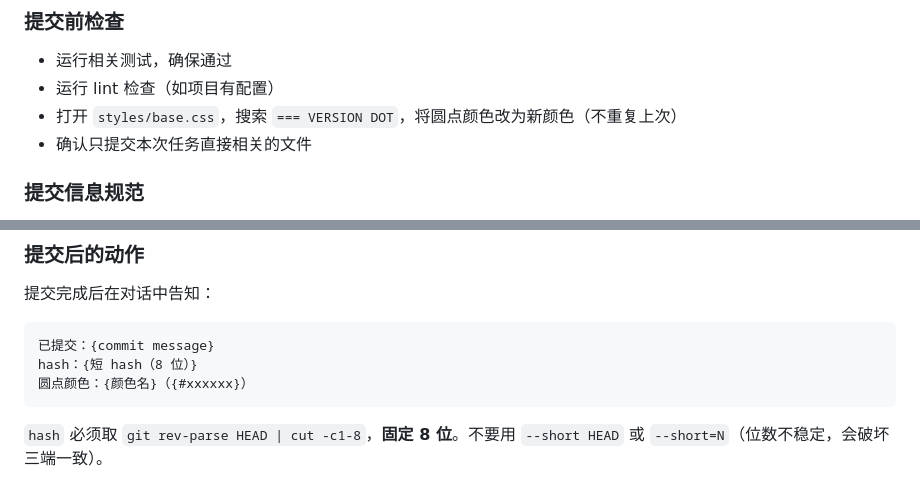
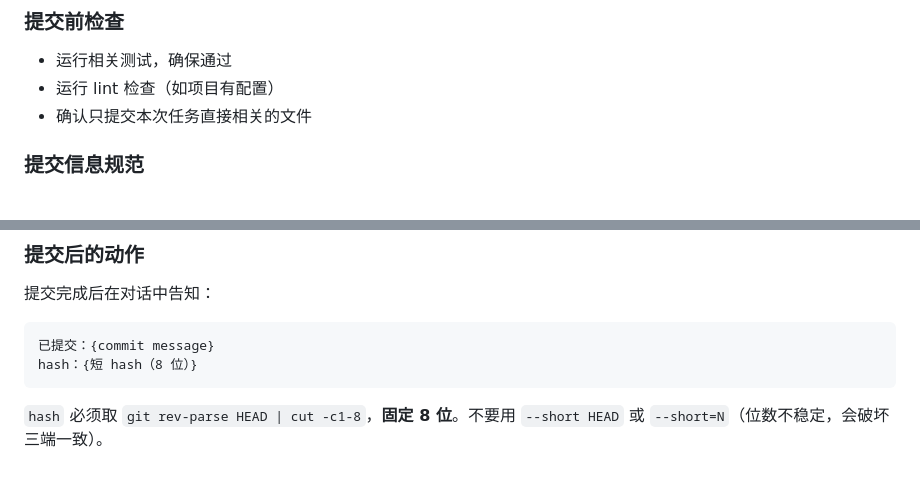
Before and after one commit to dwf89044485/WB-markdown, a Markdown page: AGENTS.md, 2 parts joined by grey strips. Drawn GitHub-style.

Commit message:
docs: 移除圆点颜色相关指令（已废弃）

````diff
--- a/AGENTS.md
+++ b/AGENTS.md
@@ -176,7 +176,6 @@ python3 -m http.server 8080
 
 - 运行相关测试，确保通过
 - 运行 lint 检查（如项目有配置）
-- 打开 `styles/base.css`，搜索 `=== VERSION DOT`，将圆点颜色改为新颜色（不重复上次）
 - 确认只提交本次任务直接相关的文件
 
 ### 提交信息规范
@@ -209,7 +208,6 @@ fix(ui/*): 统一调整所有圆角
 ```
 已提交：{commit message}
 hash：{短 hash（8 位）}
-圆点颜色：{颜色名}（{#xxxxxx}）
 ```
 
 `hash` 必须取 `git rev-parse HEAD | cut -c1-8`，**固定 8 位**。不要用 `--short HEAD` 或 `--short=N`（位数不稳定，会破坏三端一致）。
````
